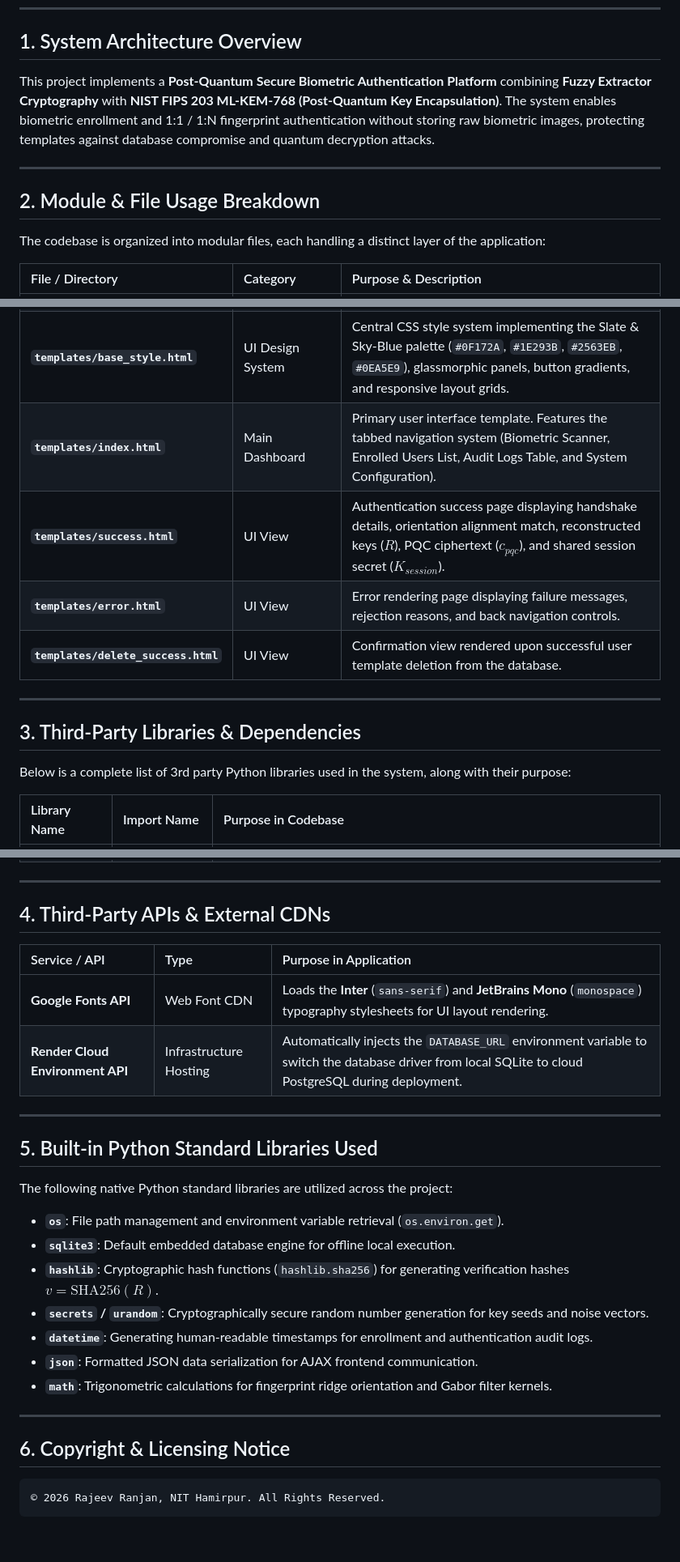
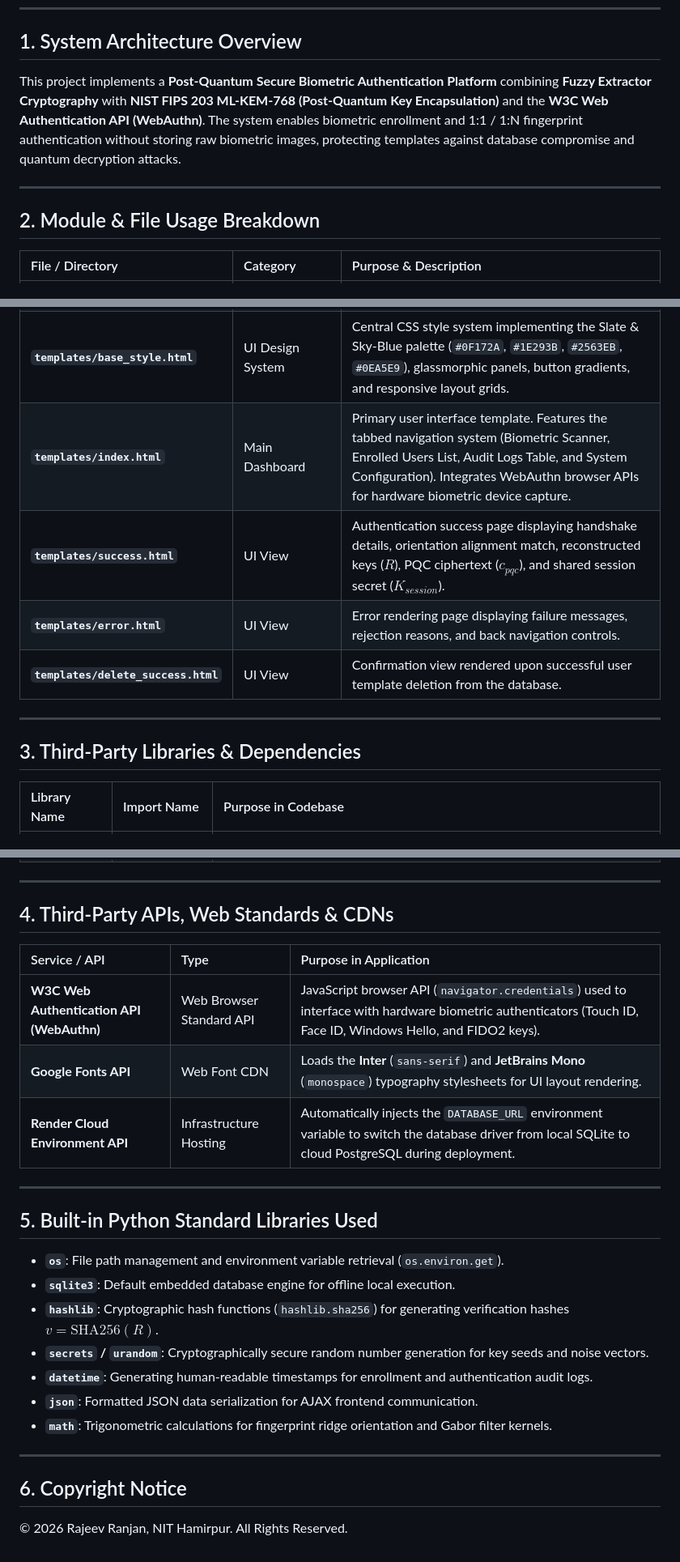
Before and after one commit to Rajeevnith27/Post-Quantum-Secure-Biometric, a Markdown page: PROJECT_DOCUMENTATION.md, 3 parts joined by grey strips. Shown at 81% size. Rendered like a GitHub page; blank space fills up the shorter version.

Commit message:
Add Web Authentication API (WebAuthn) specification to documentation

````diff
--- a/PROJECT_DOCUMENTATION.md
+++ b/PROJECT_DOCUMENTATION.md
@@ -5,13 +5,11 @@
 
 ## 1. System Architecture Overview
 
-This project implements a **Post-Quantum Secure Biometric Authentication Platform** combining **Fuzzy Extractor Cryptography** with **NIST FIPS 203 ML-KEM-768 (Post-Quantum Key Encapsulation)**. The system enables biometric enrollment and 1:1 / 1:N fingerprint authentication without storing raw biometric images, protecting templates against database compromise and quantum decryption attacks.
+This project implements a **Post-Quantum Secure Biometric Authentication Platform** combining **Fuzzy Extractor Cryptography** with **NIST FIPS 203 ML-KEM-768 (Post-Quantum Key Encapsulation)** and the **W3C Web Authentication API (WebAuthn)**. The system enables biometric enrollment and 1:1 / 1:N fingerprint authentication without storing raw biometric images, protecting templates against database compromise and quantum decryption attacks.
 
 ---
 
 ## 2. Module & File Usage Breakdown
-
-The codebase is organized into modular files, each handling a distinct layer of the application:
 
 | File / Directory | Category | Purpose & Description |
 | :--- | :--- | :--- |
@@ -24,7 +22,7 @@ The codebase is organized into modular files, each handling a distinct layer of
 | **`scratch/pqc_audit_tool.py`** | Performance Benchmark | Performance benchmarking script measuring key sizes (Public key = 1184 bytes, Ciphertext = 1088 bytes, Shared secret = 32 bytes) and execution timings against FIPS 203 standards. |
 | **`scratch/tamper_test.py`** | Security Tester | Terminal simulator tool that mocks database template corruptions (XOR bit flips on helper data, hashes, and PQC keys) to verify that tampered records fail authentication securely. |
 | **`templates/base_style.html`** | UI Design System | Central CSS style system implementing the Slate & Sky-Blue palette (`#0F172A`, `#1E293B`, `#2563EB`, `#0EA5E9`), glassmorphic panels, button gradients, and responsive layout grids. |
-| **`templates/index.html`** | Main Dashboard | Primary user interface template. Features the tabbed navigation system (Biometric Scanner, Enrolled Users List, Audit Logs Table, and System Configuration). |
+| **`templates/index.html`** | Main Dashboard | Primary user interface template. Features the tabbed navigation system (Biometric Scanner, Enrolled Users List, Audit Logs Table, and System Configuration). Integrates WebAuthn browser APIs for hardware biometric device capture. |
 | **`templates/success.html`** | UI View | Authentication success page displaying handshake details, orientation alignment match, reconstructed keys ($R$), PQC ciphertext ($c_{pqc}$), and shared session secret ($K_{session}$). |
 | **`templates/error.html`** | UI View | Error rendering page displaying failure messages, rejection reasons, and back navigation controls. |
 | **`templates/delete_success.html`** | UI View | Confirmation view rendered upon successful user template deletion from the database. |
@@ -32,8 +30,6 @@ The codebase is organized into modular files, each handling a distinct layer of
 ---
 
 ## 3. Third-Party Libraries & Dependencies
-
-Below is a complete list of 3rd party Python libraries used in the system, along with their purpose:
 
 | Library Name | Import Name | Purpose in Codebase |
 | :--- | :--- | :--- |
@@ -46,18 +42,17 @@ Below is a complete list of 3rd party Python libraries used in the system, along
 
 ---
 
-## 4. Third-Party APIs & External CDNs
+## 4. Third-Party APIs, Web Standards & CDNs
 
 | Service / API | Type | Purpose in Application |
 | :--- | :--- | :--- |
+| **W3C Web Authentication API (WebAuthn)** | Web Browser Standard API | JavaScript browser API (`navigator.credentials`) used to interface with hardware biometric authenticators (Touch ID, Face ID, Windows Hello, and FIDO2 keys). |
 | **Google Fonts API** | Web Font CDN | Loads the **Inter** (`sans-serif`) and **JetBrains Mono** (`monospace`) typography stylesheets for UI layout rendering. |
 | **Render Cloud Environment API** | Infrastructure Hosting | Automatically injects the `DATABASE_URL` environment variable to switch the database driver from local SQLite to cloud PostgreSQL during deployment. |
 
 ---
 
 ## 5. Built-in Python Standard Libraries Used
-
-The following native Python standard libraries are utilized across the project:
 
 * **`os`**: File path management and environment variable retrieval (`os.environ.get`).
 * **`sqlite3`**: Default embedded database engine for offline local execution.
@@ -69,8 +64,6 @@ The following native Python standard libraries are utilized across the project:
 
 ---
 
-## 6. Copyright & Licensing Notice
+## 6. Copyright Notice
 
-```text
 © 2026 Rajeev Ranjan, NIT Hamirpur. All Rights Reserved.
-```
````
